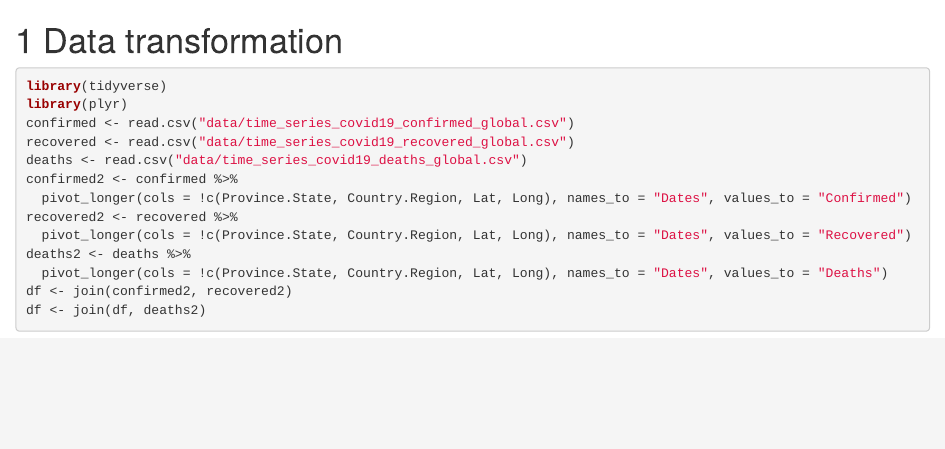
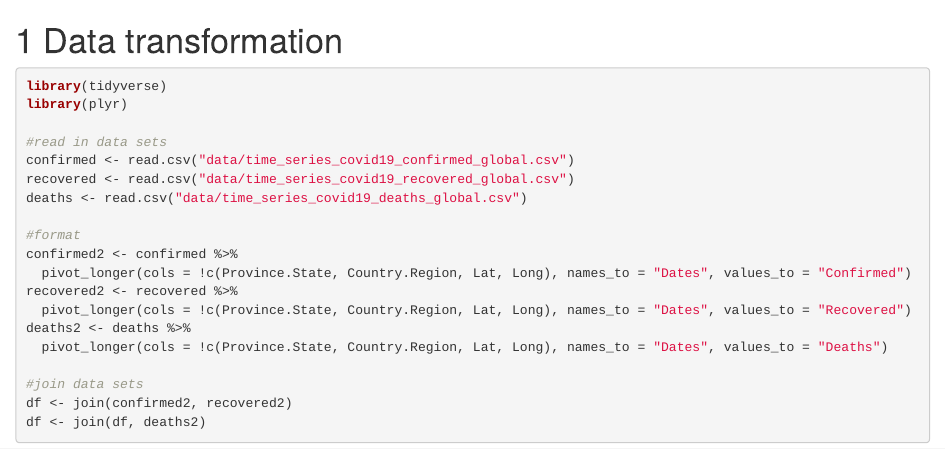
Before and after one commit to xg2353/EDAV_Covid19, an R Markdown document (03-cleaning.Rmd): the page in a window 1100 px wide, from its top. Rendered offline with R 4.5, knitr and Pandoc, with nearby package versions; drawn as R Markdown's standard HTML page in place of the format the file asks for.

Commit message:
add code comments

````diff
--- a/03-cleaning.Rmd
+++ b/03-cleaning.Rmd
@@ -3,15 +3,21 @@
 ```{r, echo = TRUE}
 library(tidyverse)
 library(plyr)
+
+#read in data sets
 confirmed <- read.csv("data/time_series_covid19_confirmed_global.csv")
 recovered <- read.csv("data/time_series_covid19_recovered_global.csv")
 deaths <- read.csv("data/time_series_covid19_deaths_global.csv")
+
+#format
 confirmed2 <- confirmed %>%
   pivot_longer(cols = !c(Province.State, Country.Region, Lat, Long), names_to = "Dates", values_to = "Confirmed")
 recovered2 <- recovered %>%
   pivot_longer(cols = !c(Province.State, Country.Region, Lat, Long), names_to = "Dates", values_to = "Recovered")
 deaths2 <- deaths %>%
   pivot_longer(cols = !c(Province.State, Country.Region, Lat, Long), names_to = "Dates", values_to = "Deaths")
+
+#join data sets
 df <- join(confirmed2, recovered2)
 df <- join(df, deaths2)
 ```
````
Also changed, not shown: docs/search_index.json, 1 other file.
